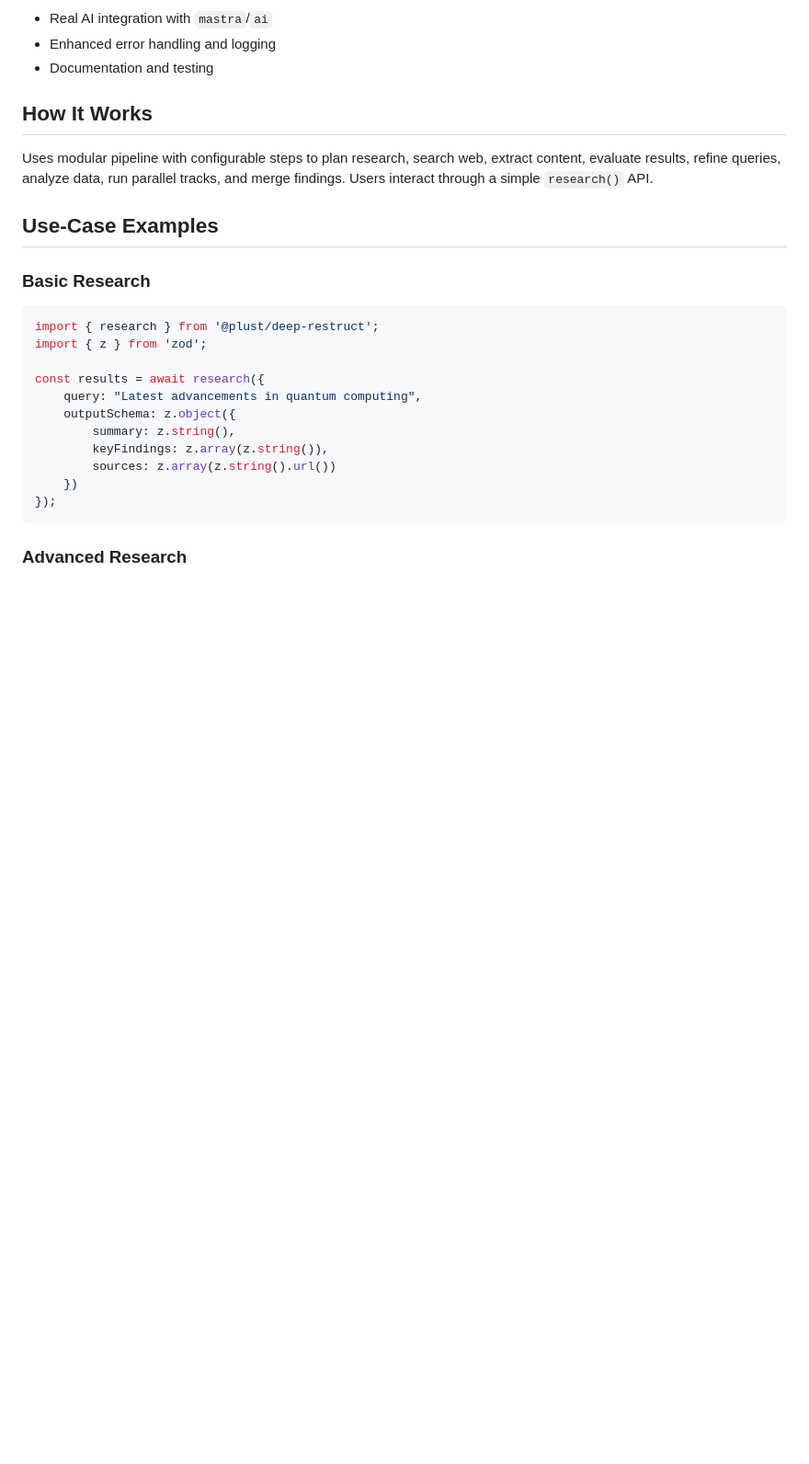
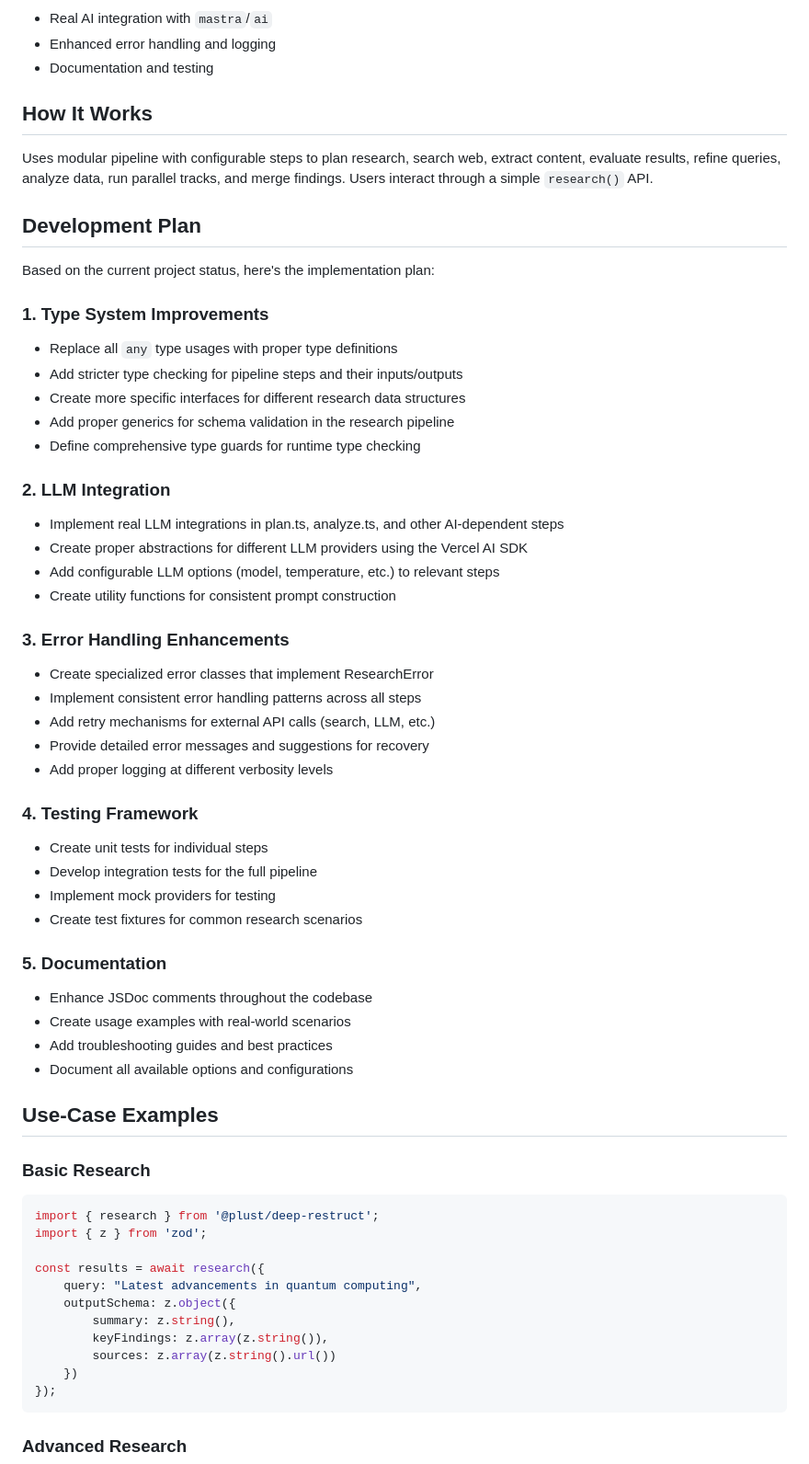
Before and after one commit to PlustOrg/datasleuth, a Markdown page: .github/copilot-instructions.md, the part around the change. Shown: that part at 92% size. GitHub-like rendering; blank space fills up the shorter version.

Commit message:
Update plan

```diff
--- a/.github/copilot-instructions.md
+++ b/.github/copilot-instructions.md
@@ -34,6 +34,42 @@ Build a deep research tool as an npm package. Users provide a search query and o
 
 ## How It Works
 Uses modular pipeline with configurable steps to plan research, search web, extract content, evaluate results, refine queries, analyze data, run parallel tracks, and merge findings. Users interact through a simple `research()` API.
+
+## Development Plan
+
+Based on the current project status, here's the implementation plan:
+
+### 1. Type System Improvements
+- Replace all `any` type usages with proper type definitions
+- Add stricter type checking for pipeline steps and their inputs/outputs
+- Create more specific interfaces for different research data structures
+- Add proper generics for schema validation in the research pipeline
+- Define comprehensive type guards for runtime type checking
+
+### 2. LLM Integration
+- Implement real LLM integrations in plan.ts, analyze.ts, and other AI-dependent steps
+- Create proper abstractions for different LLM providers using the Vercel AI SDK
+- Add configurable LLM options (model, temperature, etc.) to relevant steps
+- Create utility functions for consistent prompt construction
+
+### 3. Error Handling Enhancements
+- Create specialized error classes that implement ResearchError
+- Implement consistent error handling patterns across all steps
+- Add retry mechanisms for external API calls (search, LLM, etc.)
+- Provide detailed error messages and suggestions for recovery
+- Add proper logging at different verbosity levels
+
+### 4. Testing Framework
+- Create unit tests for individual steps
+- Develop integration tests for the full pipeline
+- Implement mock providers for testing
+- Create test fixtures for common research scenarios
+
+### 5. Documentation
+- Enhance JSDoc comments throughout the codebase
+- Create usage examples with real-world scenarios
+- Add troubleshooting guides and best practices
+- Document all available options and configurations
 
 ## Use-Case Examples
 
```
